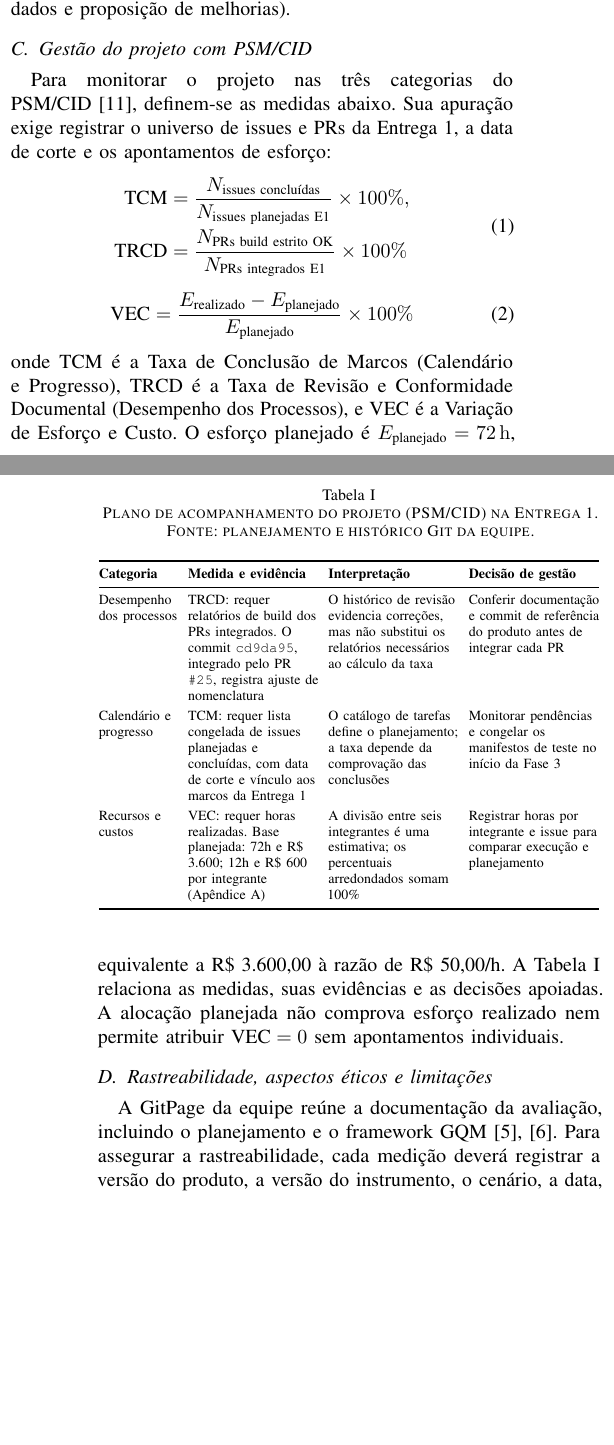
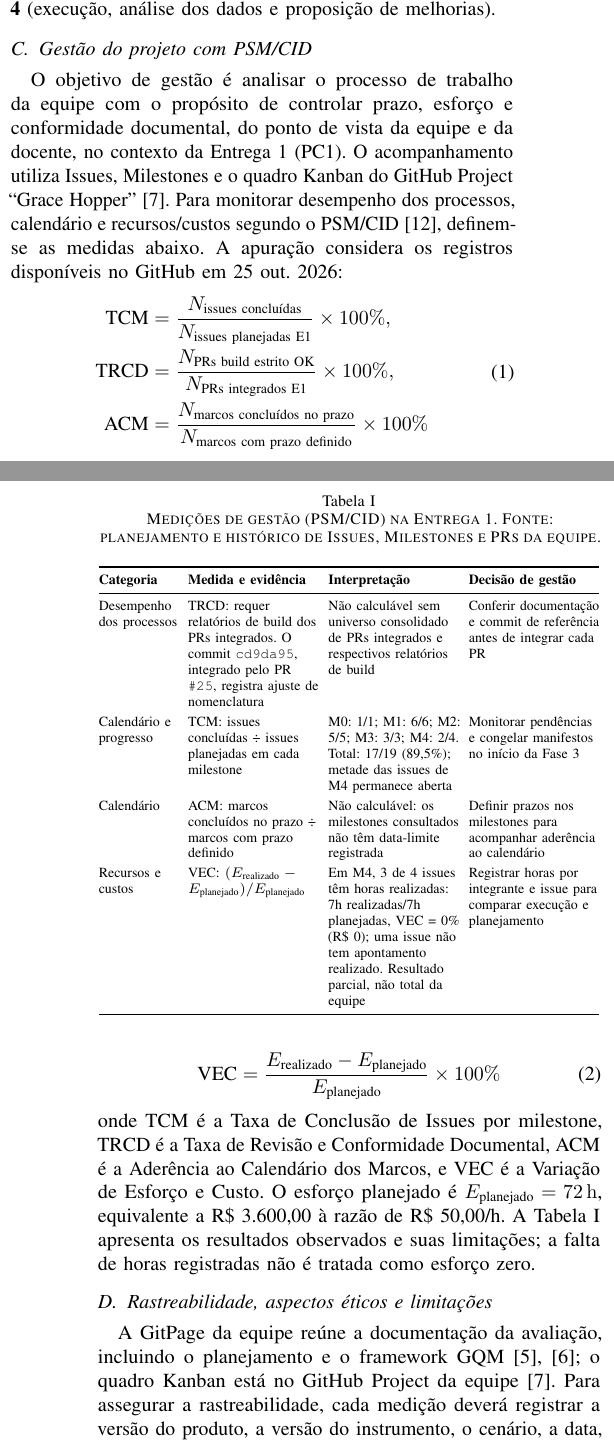
Before and after one commit to FCTE-Qualidade-de-Software-1/2026-2_T02_GRACE_HOPPER, a LaTeX paper (docs/artigo/main.tex): two parts of the columns of pages 2 and 3 of 10, joined at a grey line, cut so that both start at the same text, the shorter picture padded with empty space. Compiled offline with pdfLaTeX; a missing font is replaced by an installed copy or a similar font; a LaTeX package or settings file that is missing is left out.

Commit message:
Atualiza artigo do PR 27 com feedback do PC1
Co-authored-by: Copilot <223556219+Copilot@users.noreply.github.com>

```diff
--- a/docs/artigo/main.tex
+++ b/docs/artigo/main.tex
@@ -246,21 +246,22 @@ O julgamento segue duas etapas: (i) verificação de três critérios eliminató
 O trabalho acompanha as quatro fases da disciplina alinhadas à ISO/IEC 25040:2024~\cite{iso25040}: \textbf{Fase 1} (requisitos da avaliação: propósito, partes interessadas, arquitetura, adaptação/priorização do modelo, escopo e ODS); \textbf{Fase 2} (especificação GQM: objetivos, questões, hipóteses, equações e níveis de pontuação); \textbf{Fase 3} (projeto da avaliação: manifestos congelados, scripts, coleções de API e protocolo de uso); e \textbf{Fase 4} (execução, análise dos dados e proposição de melhorias).
 
 \subsection{Gestão do projeto com PSM/CID}\label{sec:psmcid}
-Para monitorar o projeto nas três categorias do PSM/CID~\cite{mcgarry2002psm}, definem-se as medidas abaixo. Sua apuração exige registrar o universo de issues e PRs da Entrega 1, a data de corte e os apontamentos de esforço:
+O objetivo de gestão é analisar o processo de trabalho da equipe com o propósito de controlar prazo, esforço e conformidade documental, do ponto de vista da equipe e da docente, no contexto da Entrega 1 (PC1). O acompanhamento utiliza Issues, Milestones e o quadro Kanban do GitHub Project ``Grace Hopper''~\cite{repo_gracehopper}. Para monitorar desempenho dos processos, calendário e recursos/custos segundo o PSM/CID~\cite{mcgarry2002psm}, definem-se as medidas abaixo. A apuração considera os registros disponíveis no GitHub em 25 out. 2026:
 \begin{equation}\label{eq:psmcid1}
 \begin{aligned}
 \text{TCM} &= \frac{N_{\text{issues concluídas}}}{N_{\text{issues planejadas E1}}} \times 100\%, \\
-\text{TRCD} &= \frac{N_{\text{PRs build estrito OK}}}{N_{\text{PRs integrados E1}}} \times 100\%
+\text{TRCD} &= \frac{N_{\text{PRs build estrito OK}}}{N_{\text{PRs integrados E1}}} \times 100\%, \\
+\text{ACM} &= \frac{N_{\text{marcos concluídos no prazo}}}{N_{\text{marcos com prazo definido}}} \times 100\%
 \end{aligned}
 \end{equation}
 \begin{equation}\label{eq:psmcid2}
 \text{VEC} = \frac{E_{\text{realizado}} - E_{\text{planejado}}}{E_{\text{planejado}}} \times 100\%
 \end{equation}
-onde $\text{TCM}$ é a Taxa de Conclusão de Marcos (Calendário e Progresso), $\text{TRCD}$ é a Taxa de Revisão e Conformidade Documental (Desempenho dos Processos), e $\text{VEC}$ é a Variação de Esforço e Custo. O esforço planejado é $E_{\text{planejado}} = 72\,\mathrm{h}$, equivalente a R\$ 3.600,00 à razão de R\$ 50,00/h. A Tabela~\ref{tab:psmcid} relaciona as medidas, suas evidências e as decisões apoiadas. A alocação planejada não comprova esforço realizado nem permite atribuir $\text{VEC}=0$ sem apontamentos individuais.
+onde $\text{TCM}$ é a Taxa de Conclusão de Issues por milestone, $\text{TRCD}$ é a Taxa de Revisão e Conformidade Documental, $\text{ACM}$ é a Aderência ao Calendário dos Marcos, e $\text{VEC}$ é a Variação de Esforço e Custo. O esforço planejado é $E_{\text{planejado}} = 72\,\mathrm{h}$, equivalente a R\$ 3.600,00 à razão de R\$ 50,00/h. A Tabela~\ref{tab:psmcid} apresenta os resultados observados e suas limitações; a falta de horas registradas não é tratada como esforço zero.
 
 \begin{table}[!t]
 \centering
-\caption{Plano de acompanhamento do projeto (PSM/CID) na Entrega 1. Fonte: planejamento e histórico Git da equipe.}
+\caption{Medições de gestão (PSM/CID) na Entrega 1. Fonte: planejamento e histórico de Issues, Milestones e PRs da equipe.}
 \label{tab:psmcid}
 \scriptsize
 \setlength{\tabcolsep}{2.5pt}
@@ -270,24 +271,29 @@ onde $\text{TCM}$ é a Taxa de Conclusão de Marcos (Calendário e Progresso), $
 \midrule
 Desempenho dos processos &
 $\text{TRCD}$: requer relatórios de build dos PRs integrados. O commit \texttt{cd9da95}, integrado pelo PR \texttt{\#25}, registra ajuste de nomenclatura &
-O histórico de revisão evidencia correções, mas não substitui os relatórios necessários ao cálculo da taxa &
-Conferir documentação e commit de referência do produto antes de integrar cada PR \\
+Não calculável sem universo consolidado de PRs integrados e respectivos relatórios de build &
+Conferir documentação e commit de referência antes de integrar cada PR \\
 \addlinespace[2pt]
 Calendário e progresso &
-$\text{TCM}$: requer lista congelada de issues planejadas e concluídas, com data de corte e vínculo aos marcos da Entrega 1 &
-O catálogo de tarefas define o planejamento; a taxa depende da comprovação das conclusões &
-Monitorar pendências e congelar os manifestos de teste no início da Fase 3 \\
+$\text{TCM}$: issues concluídas ÷ issues planejadas em cada milestone &
+M0: 1/1; M1: 6/6; M2: 5/5; M3: 3/3; M4: 2/4. Total: 17/19 (89,5\%); metade das issues de M4 permanece aberta &
+Monitorar pendências e congelar manifestos no início da Fase 3 \\
+\addlinespace[2pt]
+Calendário &
+$\text{ACM}$: marcos concluídos no prazo ÷ marcos com prazo definido &
+Não calculável: os milestones consultados não têm data-limite registrada &
+Definir prazos nos milestones para acompanhar aderência ao calendário \\
 \addlinespace[2pt]
 Recursos e custos &
-$\text{VEC}$: requer horas realizadas. Base planejada: 72h e R\$ 3.600; 12h e R\$ 600 por integrante (Apêndice A) &
-A divisão entre seis integrantes é uma estimativa; os percentuais arredondados somam 100\% &
+\text{VEC}: $(E_{\text{realizado}}-E_{\text{planejado}})/E_{\text{planejado}}$ &
+Em M4, 3 de 4 issues têm horas realizadas: 7h realizadas/7h planejadas, VEC = 0\% (R\$ 0); uma issue não tem apontamento realizado. Resultado parcial, não total da equipe &
 Registrar horas por integrante e issue para comparar execução e planejamento \\
 \bottomrule
 \end{tabular}
 \end{table}
 
 \subsection{Rastreabilidade, aspectos éticos e limitações}\label{sec:limitacoes}
-A GitPage da equipe reúne a documentação da avaliação, incluindo o planejamento e o framework GQM~\cite{gracehopper_gqm,gracehopper_pc1}. Para assegurar a rastreabilidade, cada medição deverá registrar a versão do produto, a versão do instrumento, o cenário, a data, o responsável e a evidência produzida.
+A GitPage da equipe reúne a documentação da avaliação, incluindo o planejamento e o framework GQM~\cite{gracehopper_gqm,gracehopper_pc1}; o quadro Kanban está no GitHub Project da equipe~\cite{repo_gracehopper}. Para assegurar a rastreabilidade, cada medição deverá registrar a versão do produto, a versão do instrumento, o cenário, a data, o responsável e a evidência produzida.
 
 Em observância à Lei Geral de Proteção de Dados Pessoais (LGPD, Lei nº 13.709/2018)~\cite{lgpd2018}, os testes locais deverão empregar dados fictícios. As sessões de qualidade em uso (M14 e M15) exigirão TCLE prévio e identificação por códigos anônimos (\texttt{P01}, \texttt{P02}, etc.). A amostra de iniciantes, o ambiente Docker e o recorte de dois módulos limitam a generalização. M5 depende de registros de produção ainda indisponíveis; sua ausência não será substituída por dados sintéticos nem por nota zero. O estudo não constitui certificação de segurança ou desempenho em nuvem.
 
```
Also changed, not shown: docs/artigo/main.pdf, docs/artigo/main.tex (13 more changed lines).
